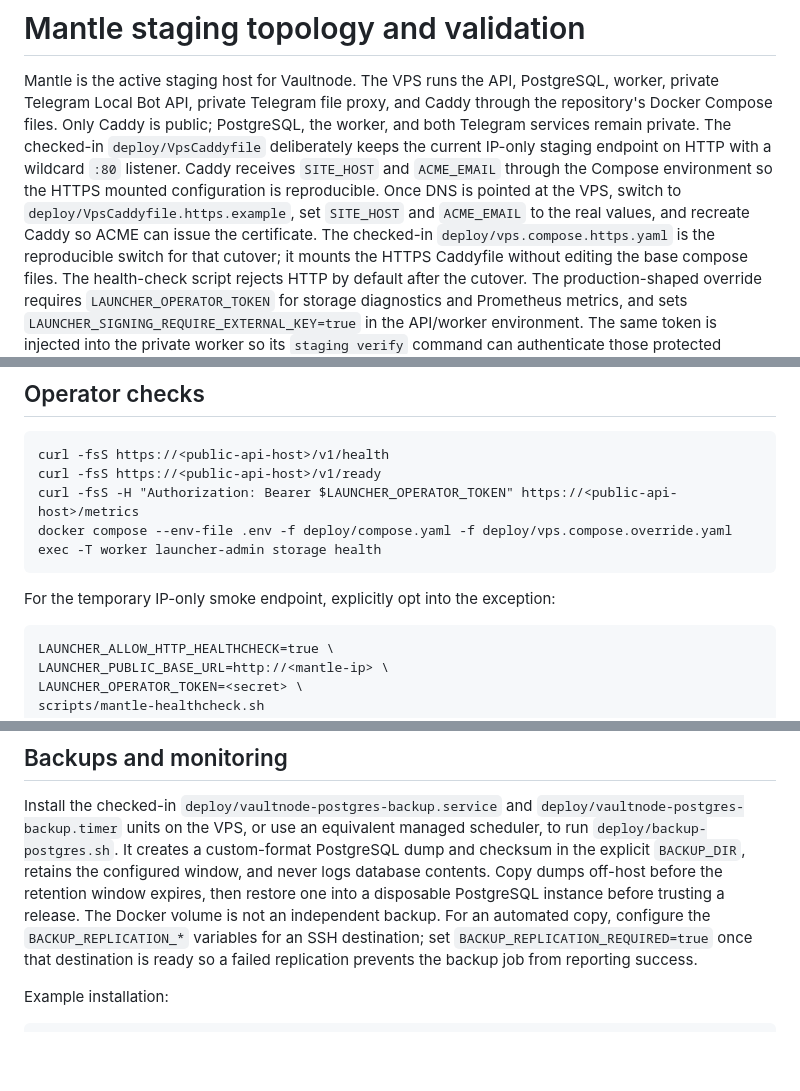
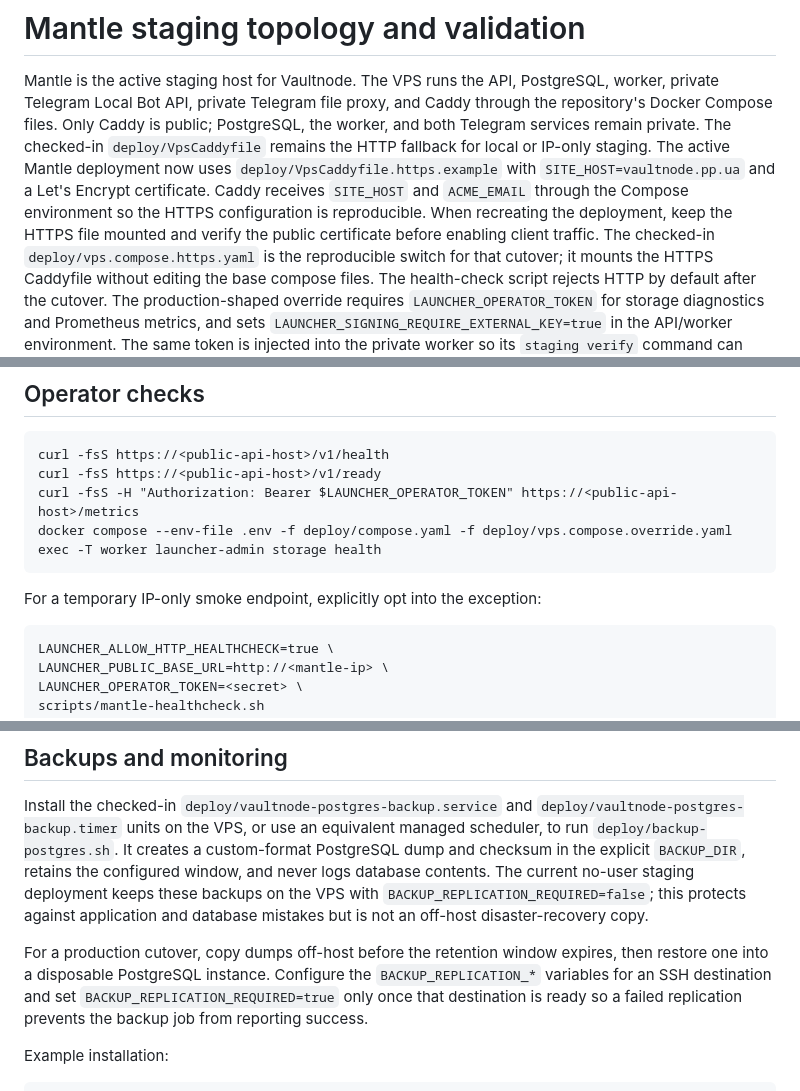
Before and after one commit to Fe4rlessKirito/Game_Launcher, a Markdown page: docs/staging-mantle.md, 3 parts joined by grey strips. GitHub-like rendering; blank space fills up the shorter version.

````diff
--- a/docs/staging-mantle.md
+++ b/docs/staging-mantle.md
@@ -4,13 +4,13 @@ Mantle is the active staging host for Vaultnode. The VPS runs the API,
 PostgreSQL, worker, private Telegram Local Bot API, private Telegram file
 proxy, and Caddy through the repository's Docker Compose files. Only Caddy is
 public; PostgreSQL, the worker, and both Telegram services remain private.
-The checked-in `deploy/VpsCaddyfile` deliberately keeps the current IP-only
-staging endpoint on HTTP with a wildcard `:80` listener. Caddy receives
-`SITE_HOST` and `ACME_EMAIL` through the Compose environment so the HTTPS
-mounted configuration is reproducible. Once DNS is pointed at the VPS,
-switch to `deploy/VpsCaddyfile.https.example`, set `SITE_HOST` and
-`ACME_EMAIL` to the real values, and recreate Caddy so ACME can issue the
-certificate.
+The checked-in `deploy/VpsCaddyfile` remains the HTTP fallback for local or
+IP-only staging. The active Mantle deployment now uses
+`deploy/VpsCaddyfile.https.example` with `SITE_HOST=vaultnode.pp.ua` and a
+Let's Encrypt certificate. Caddy receives `SITE_HOST` and `ACME_EMAIL` through
+the Compose environment so the HTTPS configuration is reproducible. When
+recreating the deployment, keep the HTTPS file mounted and verify the public
+certificate before enabling client traffic.
 The checked-in `deploy/vps.compose.https.yaml` is the reproducible switch for
 that cutover; it mounts the HTTPS Caddyfile without editing the base compose
 files. The health-check script rejects HTTP by default after the cutover.
@@ -53,7 +53,7 @@ curl -fsS -H "Authorization: Bearer $LAUNCHER_OPERATOR_TOKEN" https://<public-ap
 docker compose --env-file .env -f deploy/compose.yaml -f deploy/vps.compose.override.yaml exec -T worker launcher-admin storage health
 ```
 
-For the temporary IP-only smoke endpoint, explicitly opt into the exception:
+For a temporary IP-only smoke endpoint, explicitly opt into the exception:
 
 ```text
 LAUNCHER_ALLOW_HTTP_HEALTHCHECK=true \
@@ -94,13 +94,16 @@ Install the checked-in `deploy/vaultnode-postgres-backup.service` and
 `deploy/vaultnode-postgres-backup.timer` units on the VPS, or use an equivalent
 managed scheduler, to run `deploy/backup-postgres.sh`. It creates a
 custom-format PostgreSQL dump and checksum in the explicit `BACKUP_DIR`,
-retains the configured window, and never logs database contents.
-Copy dumps off-host before the retention window expires, then restore one into
-a disposable PostgreSQL instance before trusting a release. The Docker volume
-is not an independent backup. For an automated copy, configure the
-`BACKUP_REPLICATION_*` variables for an SSH destination; set
-`BACKUP_REPLICATION_REQUIRED=true` once that destination is ready so a failed
-replication prevents the backup job from reporting success.
+retains the configured window, and never logs database contents. The current
+no-user staging deployment keeps these backups on the VPS with
+`BACKUP_REPLICATION_REQUIRED=false`; this protects against application and
+database mistakes but is not an off-host disaster-recovery copy.
+
+For a production cutover, copy dumps off-host before the retention window
+expires, then restore one into a disposable PostgreSQL instance. Configure the
+`BACKUP_REPLICATION_*` variables for an SSH destination and set
+`BACKUP_REPLICATION_REQUIRED=true` only once that destination is ready so a
+failed replication prevents the backup job from reporting success.
 
 Example installation:
 
````
Also changed, not shown: docs/implementation-audit.md (+8 -2 lines), docs/staging-validation.md (+9 -3 lines).
